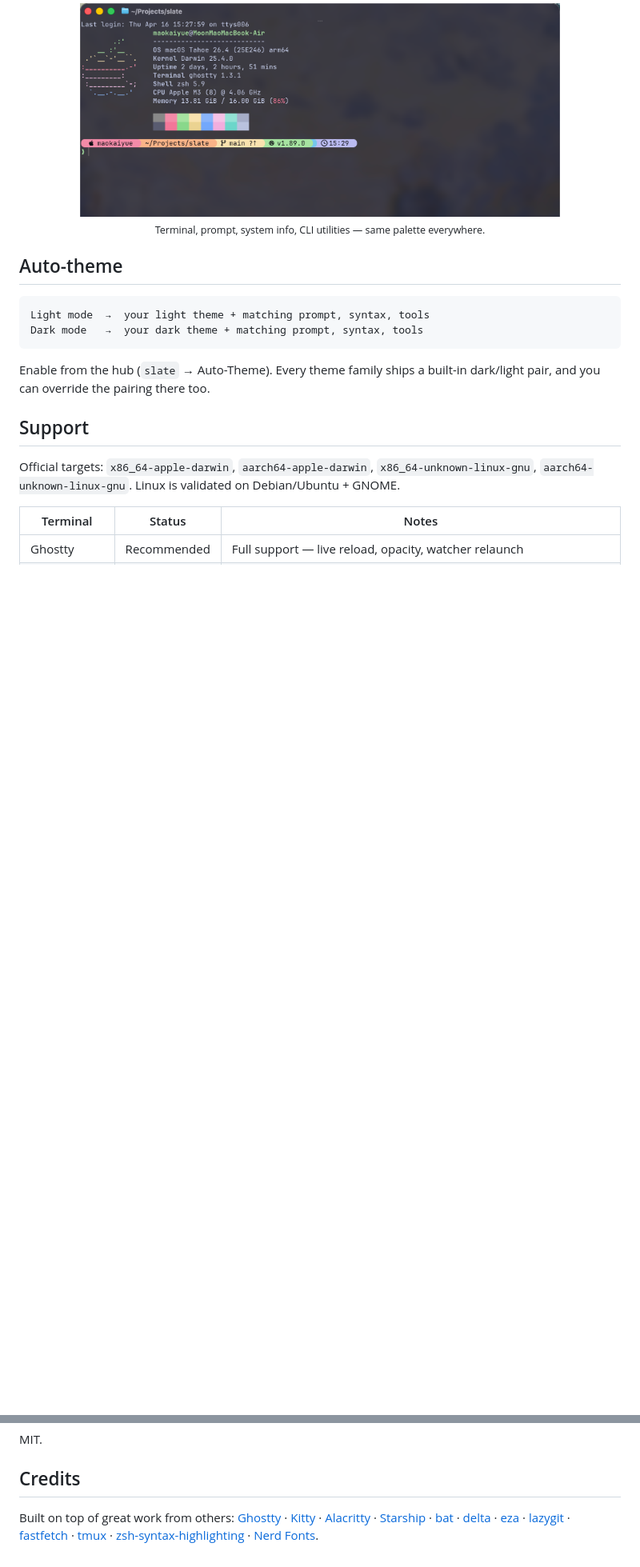
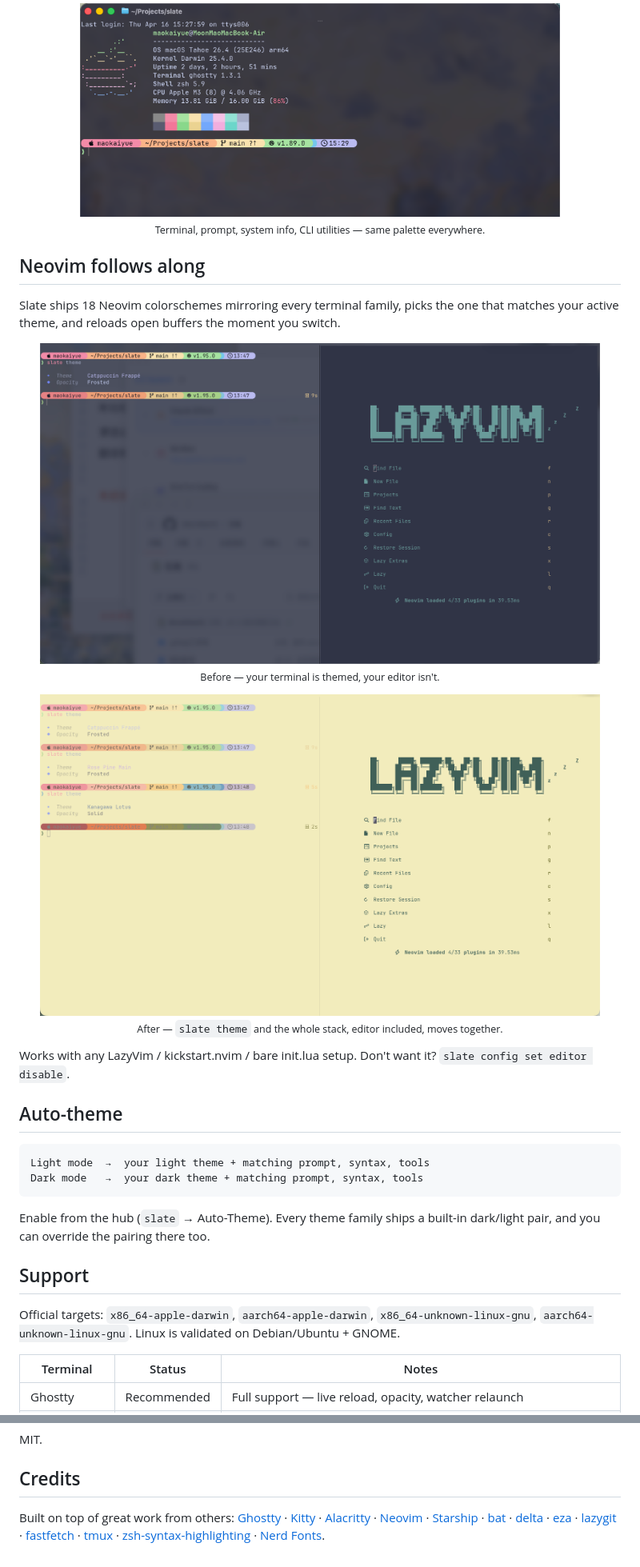
Before and after one commit to MoonMao42/slate, a Markdown page: README.md, 2 parts joined by grey strips. Shown at 80% size. GitHub-like rendering; pictures changed too: assets/nvim-after.png (added), assets/nvim-before.png (added); blank space fills up the shorter version.

```diff
--- a/README.md
+++ b/README.md
@@ -67,6 +67,24 @@ Then run `slate setup`.
   <br />
   <sub>Terminal, prompt, system info, CLI utilities — same palette everywhere.</sub>
 </p>
+
+## Neovim follows along
+
+Slate ships 18 Neovim colorschemes mirroring every terminal family, picks the one that matches your active theme, and reloads open buffers the moment you switch.
+
+<p align="center">
+  <img src="./assets/nvim-before.png" alt="Neovim before — detached from terminal theme" width="700" />
+  <br />
+  <sub>Before — your terminal is themed, your editor isn't.</sub>
+</p>
+
+<p align="center">
+  <img src="./assets/nvim-after.png" alt="Neovim after — synced with terminal theme" width="700" />
+  <br />
+  <sub>After — <code>slate theme</code> and the whole stack, editor included, moves together.</sub>
+</p>
+
+Works with any LazyVim / kickstart.nvim / bare init.lua setup. Don't want it? `slate config set editor disable`.
 
 ## Auto-theme
 
@@ -148,4 +166,4 @@ MIT.
 ## Credits
 
 Built on top of great work from others:
-[Ghostty](https://ghostty.org/) · [Kitty](https://sw.kovidgoyal.net/kitty/) · [Alacritty](https://github.com/alacritty/alacritty) · [Starship](https://github.com/starship/starship) · [bat](https://github.com/sharkdp/bat) · [delta](https://github.com/dandavison/delta) · [eza](https://github.com/eza-community/eza) · [lazygit](https://github.com/jesseduffield/lazygit) · [fastfetch](https://github.com/fastfetch-cli/fastfetch) · [tmux](https://github.com/tmux/tmux) · [zsh-syntax-highlighting](https://github.com/zsh-users/zsh-syntax-highlighting) · [Nerd Fonts](https://github.com/ryanoasis/nerd-fonts).
+[Ghostty](https://ghostty.org/) · [Kitty](https://sw.kovidgoyal.net/kitty/) · [Alacritty](https://github.com/alacritty/alacritty) · [Neovim](https://neovim.io/) · [Starship](https://github.com/starship/starship) · [bat](https://github.com/sharkdp/bat) · [delta](https://github.com/dandavison/delta) · [eza](https://github.com/eza-community/eza) · [lazygit](https://github.com/jesseduffield/lazygit) · [fastfetch](https://github.com/fastfetch-cli/fastfetch) · [tmux](https://github.com/tmux/tmux) · [zsh-syntax-highlighting](https://github.com/zsh-users/zsh-syntax-highlighting) · [Nerd Fonts](https://github.com/ryanoasis/nerd-fonts).
```
Also changed, not shown: other parts of README.md (+3 -3 lines), CHANGELOG.md (+21 -0 lines), 2 other files.
